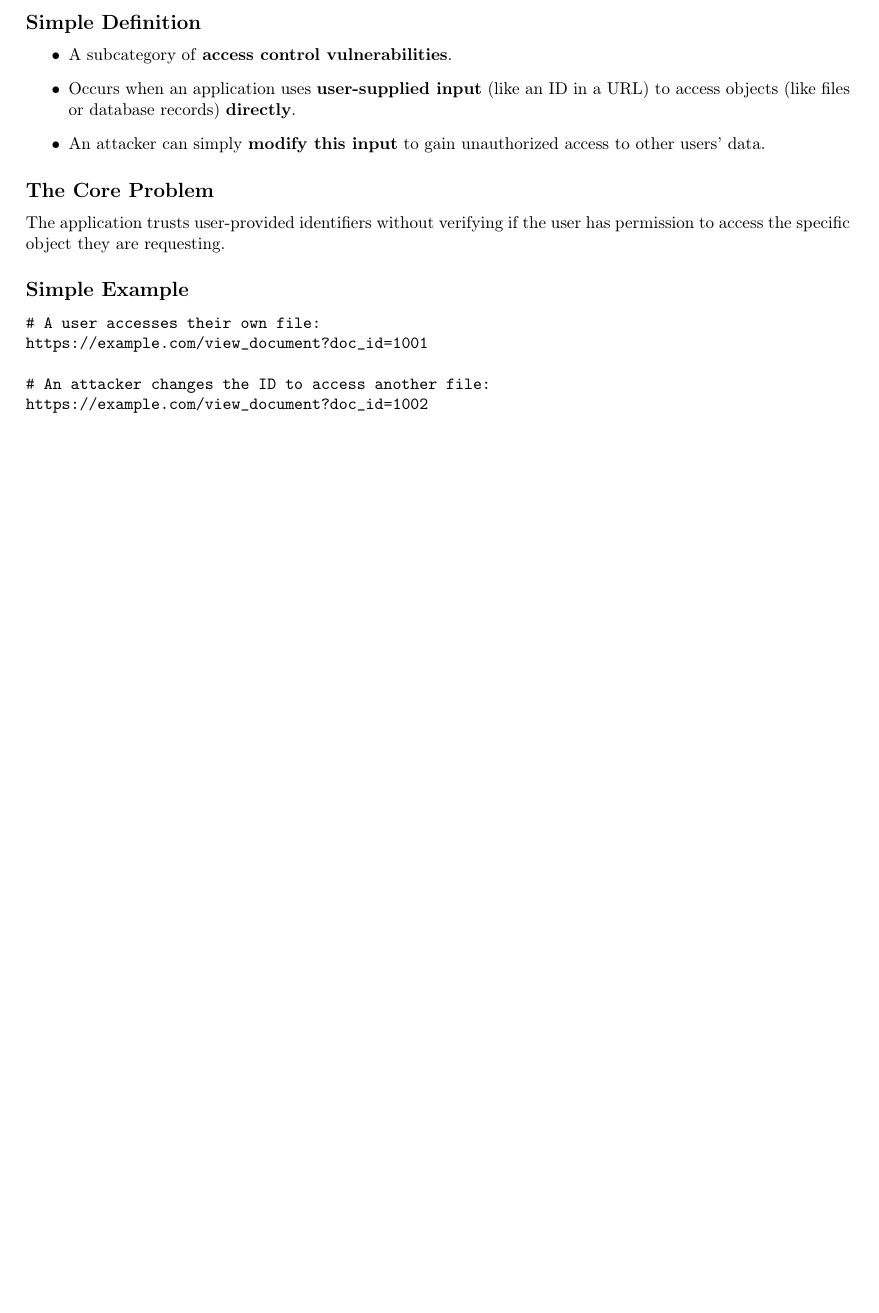
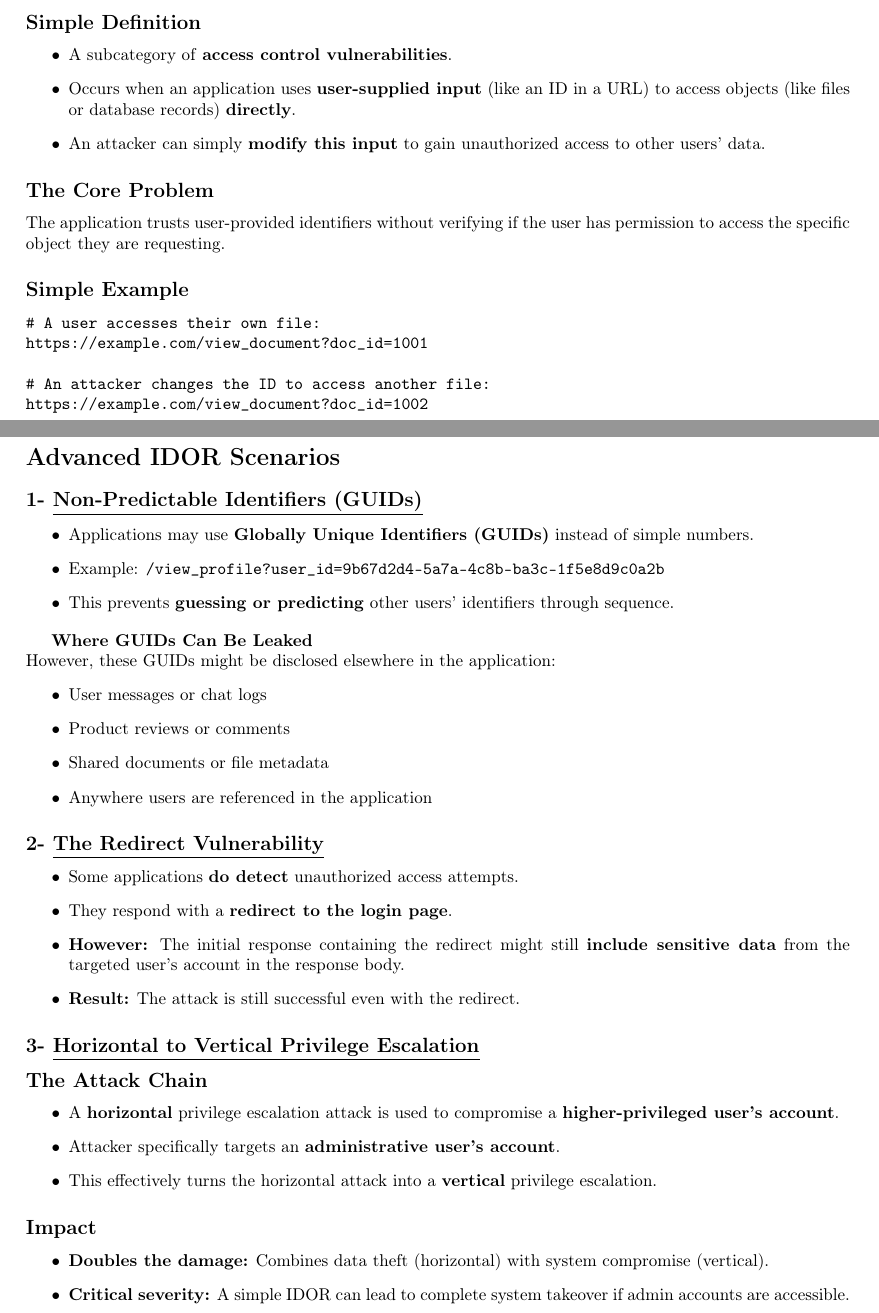
Before and after one commit to Eyadeltaher/Cybersecurity-notes, a LaTeX document (notes/Access control/Access control.tex): part of page 4 of 4 before the commit and two parts of pages 4 and 5 of 5 after it, the two joined at a grey line, cut so that both start at the same text, the shorter picture padded with empty space. Compiled offline with pdfLaTeX.

Commit message:
Add Access control Notes v2

```diff
--- a/notes/Access control/Access control.tex
+++ b/notes/Access control/Access control.tex
@@ -225,4 +225,45 @@ https://example.com/view_document?doc_id=1002
 \end{verbatim}
 
 
+\section*{Advanced IDOR Scenarios}
+
+\subsection*{1- \underline{Non-Predictable Identifiers (GUIDs)}}
+\begin{itemize}
+    \item Applications may use \textbf{Globally Unique Identifiers (GUIDs)} instead of simple numbers.
+    \item Example: \texttt{/view\_profile?user\_id=9b67d2d4-5a7a-4c8b-ba3c-1f5e8d9c0a2b}
+    \item This prevents \textbf{guessing or predicting} other users' identifiers through sequence.
+\end{itemize}
+
+\textbf{Where GUIDs Can Be Leaked}\\ However, these GUIDs might be disclosed elsewhere in the application:
+\begin{itemize}
+    \item User messages or chat logs
+    \item Product reviews or comments
+    \item Shared documents or file metadata
+    \item Anywhere users are referenced in the application
+\end{itemize}
+
+\subsection*{2- \underline{The Redirect Vulnerability}}
+\begin{itemize}
+    \item Some applications \textbf{do detect} unauthorized access attempts.
+    \item They respond with a \textbf{redirect to the login page}.
+    \item \textbf{However:} The initial response containing the redirect might still \textbf{include sensitive data} from the targeted user's account in the response body.
+    \item \textbf{Result:} The attack is still successful even with the redirect.
+\end{itemize}
+
+
+\subsection*{3- \underline{Horizontal to Vertical Privilege Escalation}}
+
+\subsection*{The Attack Chain}
+\begin{itemize}
+    \item A \textbf{horizontal} privilege escalation attack is used to compromise a \textbf{higher-privileged user's account}.
+    \item Attacker specifically targets an \textbf{administrative user's account}.
+    \item This effectively turns the horizontal attack into a \textbf{vertical} privilege escalation.
+\end{itemize}
+
+\subsection*{Impact}
+\begin{itemize}
+    \item \textbf{Doubles the damage:} Combines data theft (horizontal) with system compromise (vertical).
+    \item \textbf{Critical severity:} A simple IDOR can lead to complete system takeover if admin accounts are accessible.
+\end{itemize}
+
 \end{document}
```
Also changed, not shown: notes/Access control/Access control.pdf.
